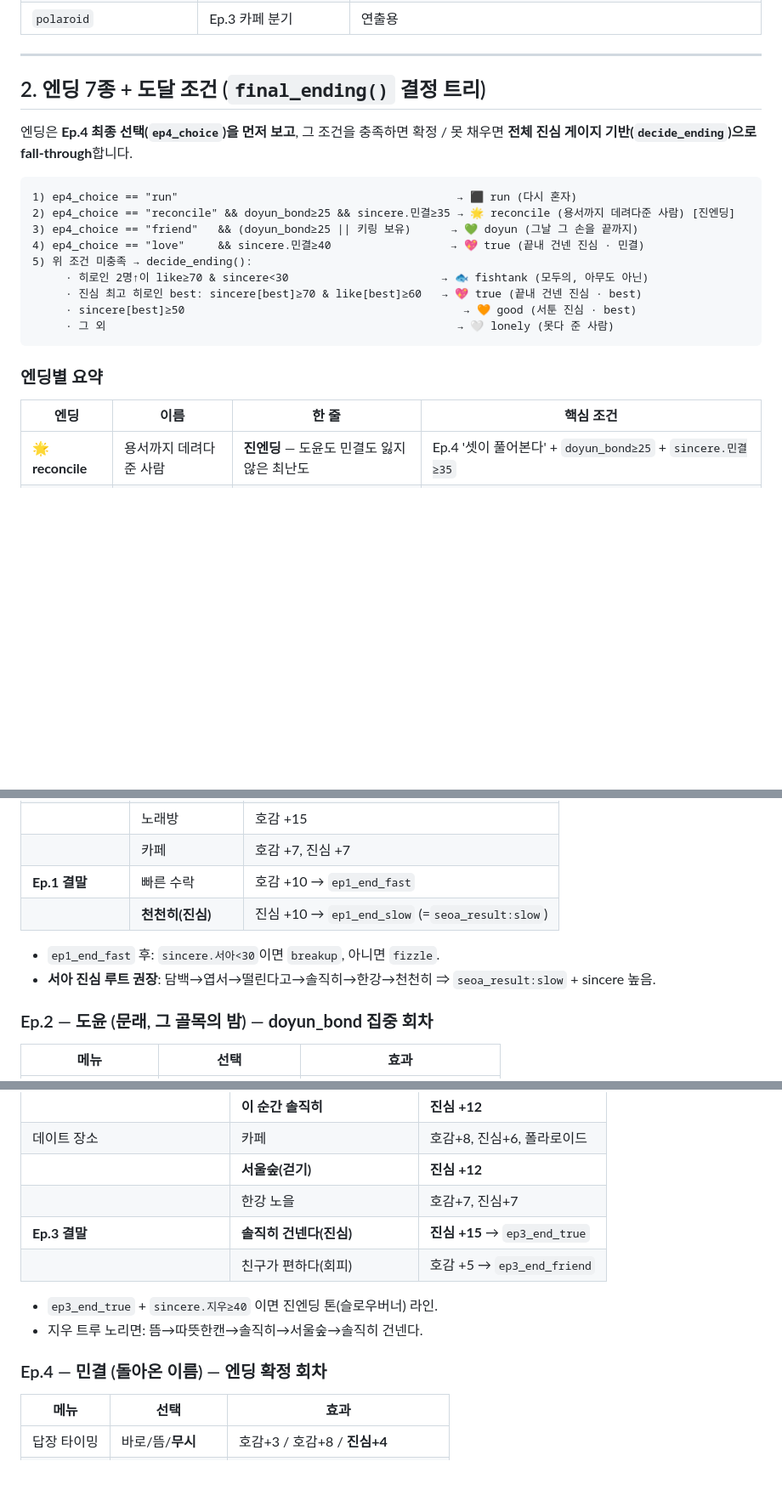
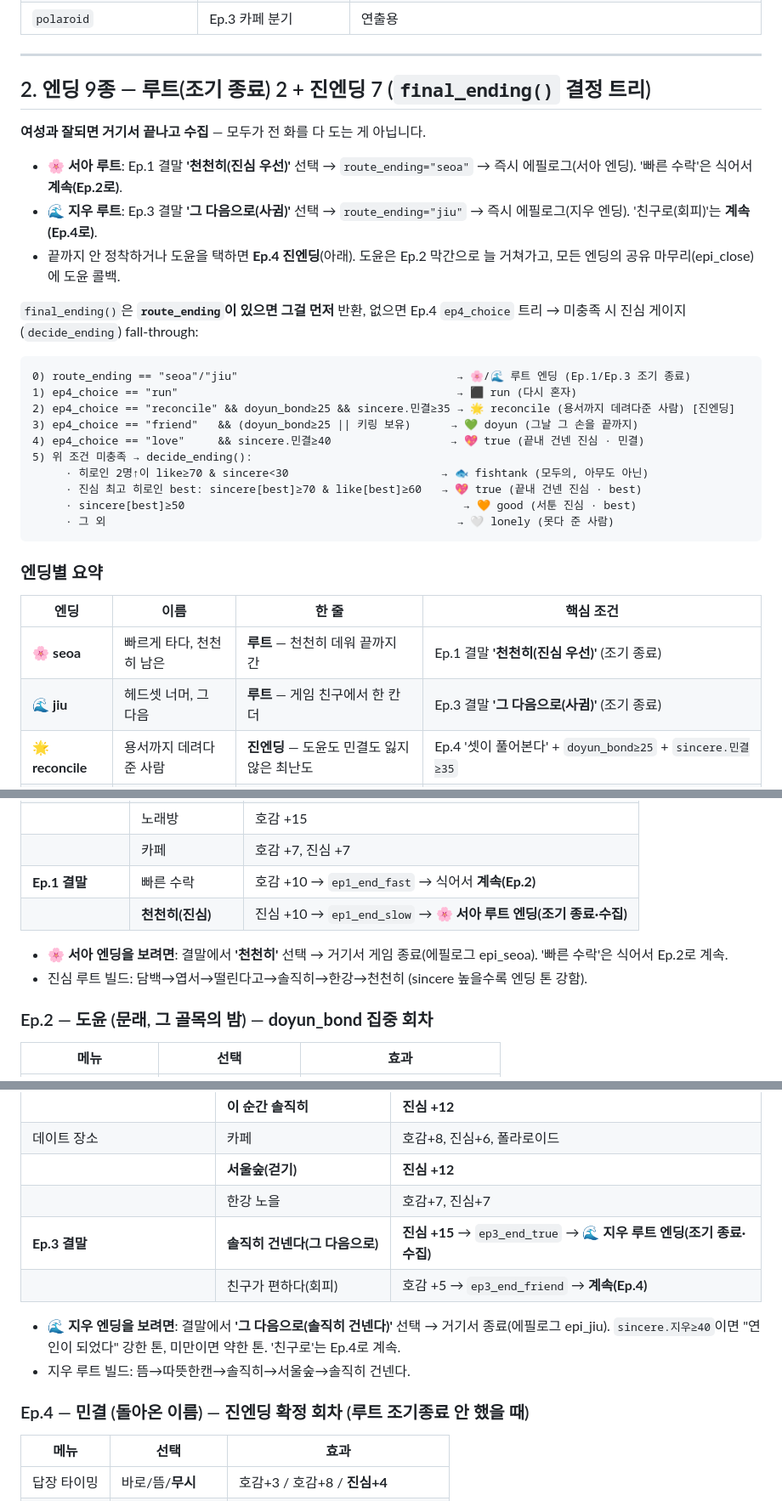
Before and after one commit to fdrn9999/masil, a Markdown page: 공략_전체분기.md, 3 parts joined by grey strips. Shown at 85% size. Drawn GitHub-style; blank space fills up the shorter version.

Commit message:
docs: 공략문서 — 루트 엔딩 구조 반영 (9종, 조기 종료)
엔딩 구조 재설계 반영:
- 구조 개요·엔딩 섹션을 '루트 2(서아/지우) + 진엔딩 7 = 9종'으로, route_ending 최우선 트리.
- 서아=Ep.1 '천천히' → 조기 종료, 지우=Ep.3 '그 다음으로' → 조기 종료(에필로그 epi_seoa/epi_jiu).
- 플래그 표에 route_ending 추가, seoa_result/ep4_choice 설명 보정.
- Ep.1/Ep.3 결말 행·노트를 조기 종료/계속으로 갱신.

Co-Authored-By: Claude Opus 4.8 <noreply@anthropic.com>
Claude-Session: https://claude.ai/code/session_011LHjiC3g4s5AjL9j2uCZbp

````diff
--- a/공략_전체분기.md
+++ b/공략_전체분기.md
@@ -43,11 +45,17 @@
 
 ---
 
-## 2. 엔딩 7종 + 도달 조건 (`final_ending()` 결정 트리)
+## 2. 엔딩 9종 — 루트(조기 종료) 2 + 진엔딩 7 (`final_ending()` 결정 트리)
 
-엔딩은 **Ep.4 최종 선택(`ep4_choice`)을 먼저 보고**, 그 조건을 충족하면 확정 / 못 채우면 **전체 진심 게이지 기반(`decide_ending`)으로 fall-through**합니다.
+**여성과 잘되면 거기서 끝나고 수집** — 모두가 전 화를 다 도는 게 아닙니다.
+- **🌸 서아 루트**: Ep.1 결말 **'천천히(진심 우선)'** 선택 → `route_ending="seoa"` → 즉시 에필로그(서아 엔딩). '빠른 수락'은 식어서 **계속(Ep.2로)**.
+- **🌊 지우 루트**: Ep.3 결말 **'그 다음으로(사귐)'** 선택 → `route_ending="jiu"` → 즉시 에필로그(지우 엔딩). '친구로(회피)'는 **계속(Ep.4로)**.
+- 끝까지 안 정착하거나 도윤을 택하면 **Ep.4 진엔딩**(아래). 도윤은 Ep.2 막간으로 늘 거쳐가고, 모든 엔딩의 공유 마무리(epi_close)에 도윤 콜백.
+
+`final_ending()`은 **`route_ending`이 있으면 그걸 먼저** 반환, 없으면 Ep.4 `ep4_choice` 트리 → 미충족 시 진심 게이지(`decide_ending`) fall-through:
 
 ```
+0) route_ending == "seoa"/"jiu"                                 → 🌸/🌊 루트 엔딩 (Ep.1/Ep.3 조기 종료)
 1) ep4_choice == "run"                                          → ⬛ run (다시 혼자)
 2) ep4_choice == "reconcile" && doyun_bond≥25 && sincere.민결≥35 → 🌟 reconcile (용서까지 데려다준 사람) [진엔딩]
 3) ep4_choice == "friend"   && (doyun_bond≥25 || 키링 보유)      → 💚 doyun (그날 그 손을 끝까지)
@@ -62,6 +70,8 @@
 ### 엔딩별 요약
 | 엔딩 | 이름 | 한 줄 | 핵심 조건 |
 |---|---|---|---|
+| 🌸 **seoa** | 빠르게 타다, 천천히 남은 | **루트** — 천천히 데워 끝까지 간 | Ep.1 결말 **'천천히(진심 우선)'** (조기 종료) |
+| 🌊 **jiu** | 헤드셋 너머, 그 다음 | **루트** — 게임 친구에서 한 칸 더 | Ep.3 결말 **'그 다음으로(사귐)'** (조기 종료) |
 | 🌟 **reconcile** | 용서까지 데려다준 사람 | **진엔딩** — 도윤도 민결도 잃지 않은 최난도 | Ep.4 '셋이 풀어본다' + `doyun_bond≥25` + `sincere.민결≥35` |
 | 💚 **doyun** | 그날 그 손을 끝까지 | 사랑보다 곁(도윤)을 택함 | Ep.4 '의리를 지킨다' + (`doyun_bond≥25` 또는 **키링**) |
 | 💖 **true** | 끝내 건넨 진심 | 비싼 진심을 한 사람에게 | Ep.4 '민결 선택'+`sincere.민결≥40`, **또는** 누군가 `sincere≥70 & like≥60` |
@@ -93,11 +103,11 @@
 | 데이트 장소 | 한강 | **진심 +10** |
 | | 노래방 | 호감 +15 |
 | | 카페 | 호감 +7, 진심 +7 |
-| **Ep.1 결말** | 빠른 수락 | 호감 +10 → `ep1_end_fast` |
-| | **천천히(진심)** | 진심 +10 → `ep1_end_slow` (=`seoa_result:slow`) |
+| **Ep.1 결말** | 빠른 수락 | 호감 +10 → `ep1_end_fast` → 식어서 **계속(Ep.2)** |
+| | **천천히(진심)** | 진심 +10 → `ep1_end_slow` → **🌸 서아 루트 엔딩(조기 종료·수집)** |
 
-- `ep1_end_fast` 후: `sincere.서아<30`이면 `breakup`, 아니면 `fizzle`.
-- **서아 진심 루트 권장**: 담백→엽서→떨린다고→솔직히→한강→천천히 ⇒ `seoa_result:slow` + sincere 높음.
+- **🌸 서아 엔딩을 보려면**: 결말에서 **'천천히'** 선택 → 거기서 게임 종료(에필로그 epi_seoa). '빠른 수락'은 식어서 Ep.2로 계속.
+- 진심 루트 빌드: 담백→엽서→떨린다고→솔직히→한강→천천히 (sincere 높을수록 엔딩 톤 강함).
 
 ### Ep.2 — 도윤 (문래, 그 골목의 밤) — **doyun_bond 집중 회차**
 | 메뉴 | 선택 | 효과 |
@@ -131,13 +141,13 @@
 | 데이트 장소 | 카페 | 호감+8, 진심+6, 폴라로이드 |
 | | **서울숲(걷기)** | **진심 +12** |
 | | 한강 노을 | 호감+7, 진심+7 |
-| **Ep.3 결말** | **솔직히 건넨다(진심)** | **진심 +15** → `ep3_end_true` |
-| | 친구가 편하다(회피) | 호감 +5 → `ep3_end_friend` |
+| **Ep.3 결말** | **솔직히 건넨다(그 다음으로)** | **진심 +15** → `ep3_end_true` → **🌊 지우 루트 엔딩(조기 종료·수집)** |
+| | 친구가 편하다(회피) | 호감 +5 → `ep3_end_friend` → **계속(Ep.4)** |
 
-- `ep3_end_true` + `sincere.지우≥40` 이면 진엔딩 톤(슬로우버너) 라인.
-- 지우 트루 노리면: 뜸→따뜻한캔→솔직히→서울숲→솔직히 건넨다.
+- **🌊 지우 엔딩을 보려면**: 결말에서 **'그 다음으로(솔직히 건넨다)'** 선택 → 거기서 종료(에필로그 epi_jiu). `sincere.지우≥40`이면 "연인이 되었다" 강한 톤, 미만이면 약한 톤. '친구로'는 Ep.4로 계속.
+- 지우 루트 빌드: 뜸→따뜻한캔→솔직히→서울숲→솔직히 건넨다.
 
-### Ep.4 — 민결 (돌아온 이름) — **엔딩 확정 회차**
+### Ep.4 — 민결 (돌아온 이름) — **진엔딩 확정 회차** (루트 조기종료 안 했을 때)
 | 메뉴 | 선택 | 효과 |
 |---|---|---|
 | 답장 타이밍 | 바로/뜸/**무시** | 호감+3 / 호감+8 / **진심+4** |
````
Also changed, not shown: other parts of 공략_전체분기.md (+5 -3 lines).
